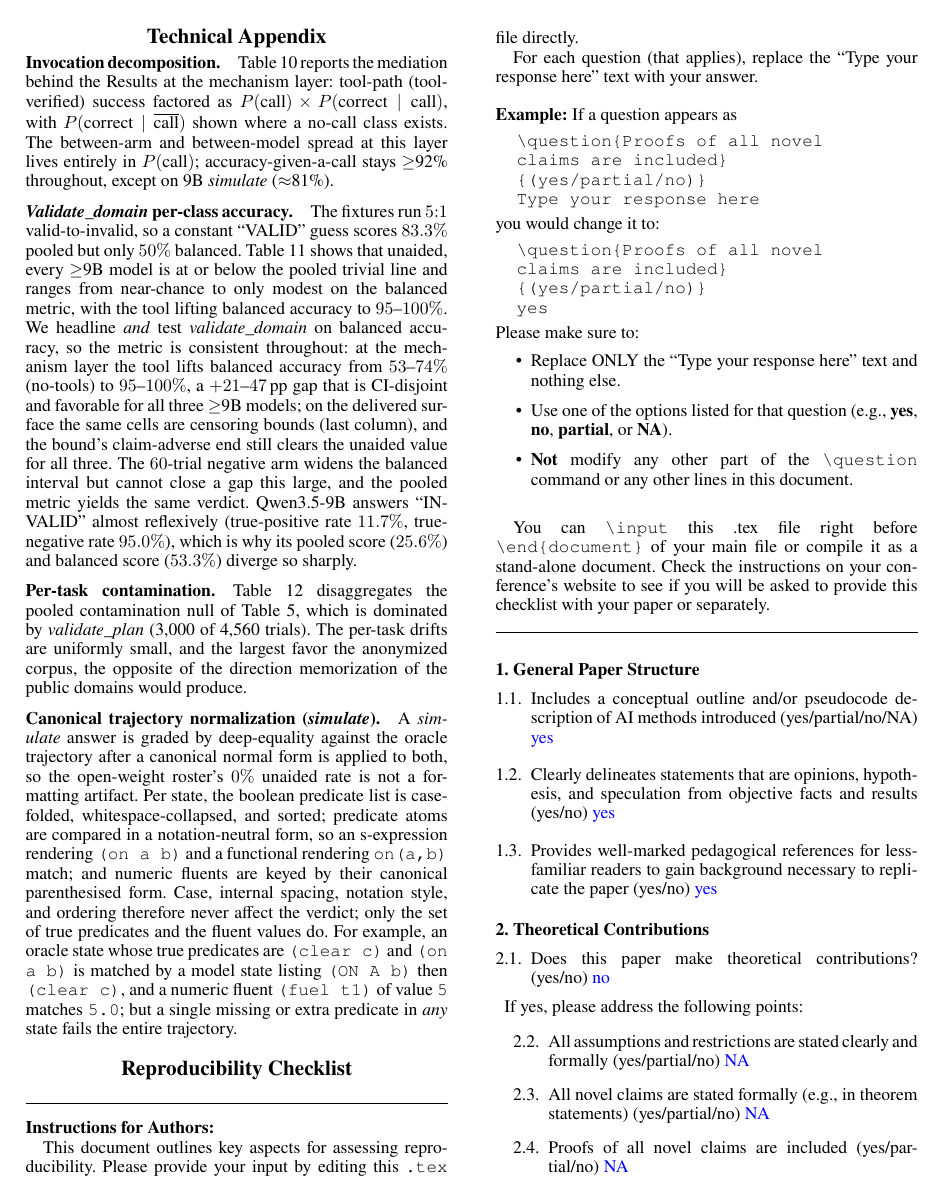
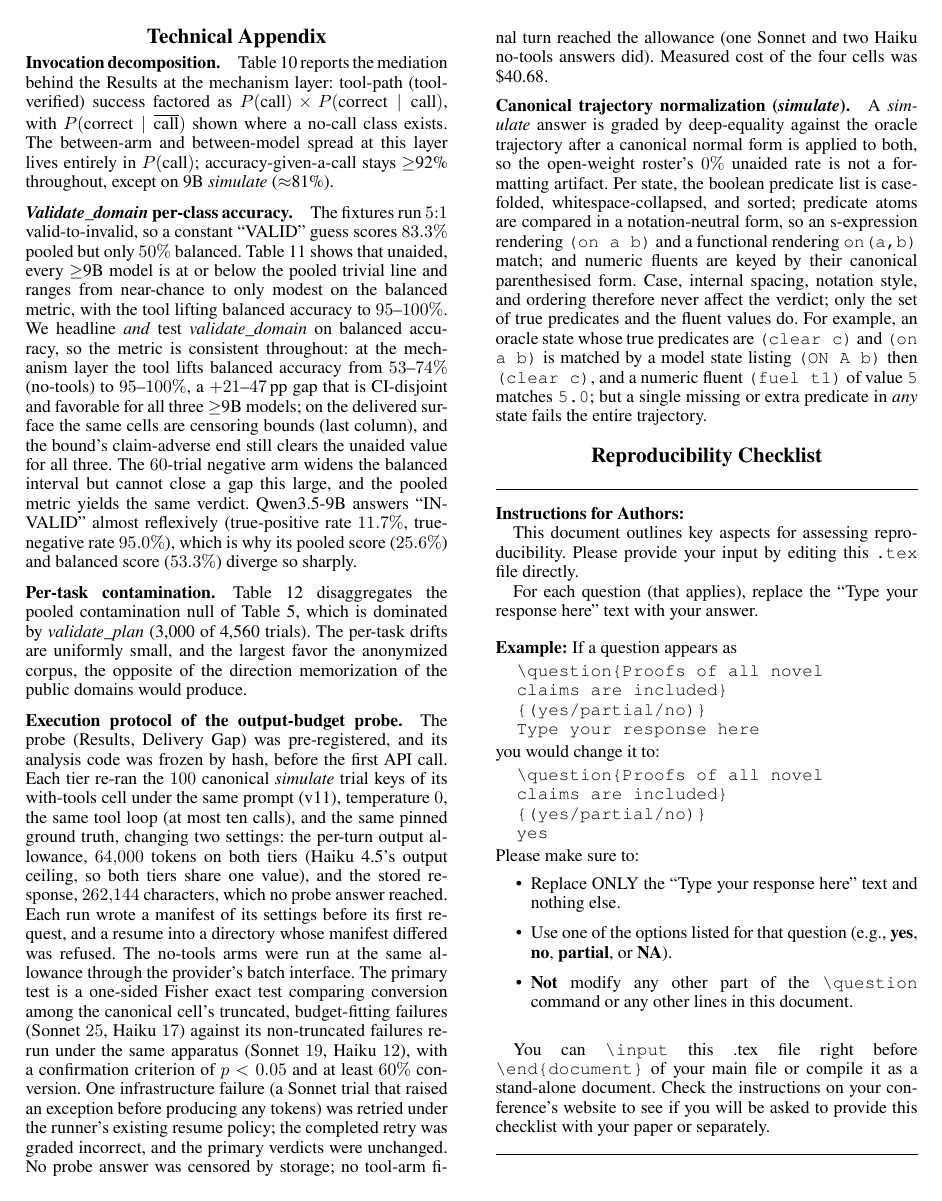
Before and after one commit to SPL-BGU/pddl-copilot-experiments, a LaTeX paper (paper/main.tex): page 20 of 22 before the commit and page 21 of 23 after it. Compiled offline with pdfLaTeX.

Commit message:
paper: output-budget probe (ratified 2026-09-12) — Delivery Gap paragraph, how-to-read row, Limitations, Future Work, appendix execution protocol
Frontier simulate probe at a 64,000-token allowance and 256K-char storage on the
same 100 trial keys per tier. Sonnet 16/25 vs 7/19 (p=0.069, criterion not met);
Haiku 12/17 vs 1/12 (p=0.0011, met), 0/14 summary-only conversions. WT vs NT at 64K:
70 vs 44 (Sonnet), 65 vs 58 (Haiku). Canonical cells and their censoring bounds
unchanged. Numbers verified against the frozen readout and recomputed from overlay
rows; standalone latexmk compile clean.

```diff
--- a/paper/main.tex
+++ b/paper/main.tex
@@ -1807,6 +1835,28 @@ largest drifts favor the anonymized corpus.}
 \label{tab:contam-pertask}
 \end{table}
 
+\paragraph{Execution protocol of the output-budget probe.}
+The probe (Results, Delivery Gap) was pre-registered, and its analysis code was
+frozen by hash, before the first API call. Each tier re-ran the $100$ canonical
+\emph{simulate} trial keys of its with-tools cell under the same prompt
+(v11), temperature~$0$, the same tool loop (at most ten calls), and the same
+pinned ground truth, changing two settings: the per-turn output allowance,
+$64{,}000$ tokens on both tiers (Haiku~4.5's output ceiling, so both tiers share
+one value), and the stored response, $262{,}144$ characters, which no probe
+answer reached. Each run wrote a manifest of its settings before its first
+request, and a resume into a directory whose manifest differed was refused. The
+no-tools arms were run at the same allowance through the provider's batch
+interface. The primary test is a one-sided Fisher exact test comparing conversion
+among the canonical cell's truncated, budget-fitting failures (Sonnet $25$, Haiku
+$17$) against its non-truncated failures re-run under the same apparatus (Sonnet
+$19$, Haiku $12$), with a confirmation criterion of $p<0.05$ and at least $60\%$
+conversion. One infrastructure failure (a Sonnet trial that raised an exception
+before producing any tokens) was retried under the runner's existing resume
+policy; the completed retry was graded incorrect, and the primary verdicts were
+unchanged. No probe answer was censored by storage; no tool-arm final turn reached
+the allowance (one Sonnet and two Haiku no-tools answers did). Measured cost of
+the four cells was \$40.68.
+
 \paragraph{Canonical trajectory normalization (\emph{simulate}).}
 A \emph{simulate} answer is graded by deep-equality against the oracle trajectory
 after a canonical normal form is applied to both, so the open-weight roster's $0\%$
```
Also changed, not shown: paper/main.tex (34 more changed lines).
